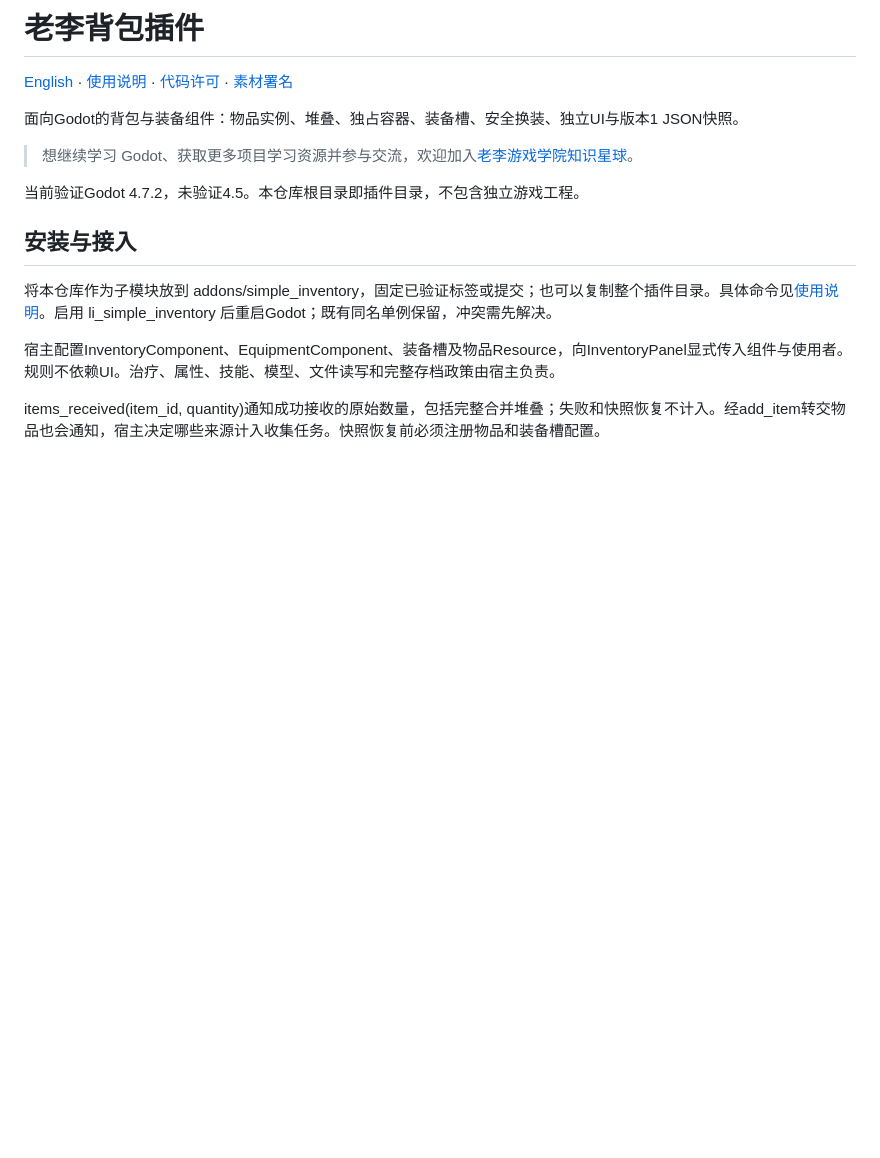
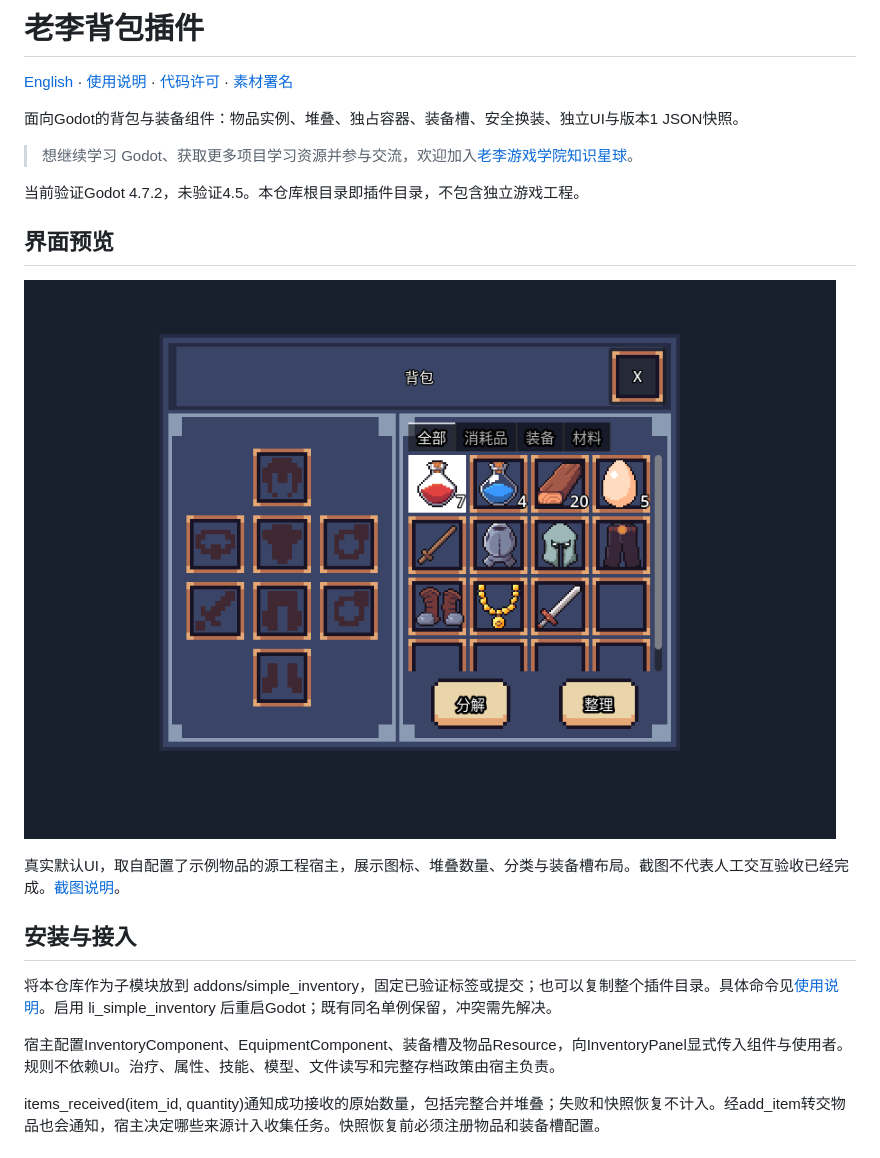
Before and after one commit to LiGameAcademy/laoli_simple_inventory, a Markdown page: README_zh.md, the part around the change. Drawn GitHub-style; pictures changed too: docs/screenshots/inventory_equipment.png (added); blank space fills up the shorter version.

```diff
--- a/README_zh.md
+++ b/README_zh.md
@@ -7,6 +7,12 @@
 > 想继续学习 Godot、获取更多项目学习资源并参与交流，欢迎加入[老李游戏学院知识星球](https://wx.zsxq.com/group/28885154818841)。
 
 当前验证Godot 4.7.2，未验证4.5。本仓库根目录即插件目录，不包含独立游戏工程。
+
+## 界面预览
+
+![示例道具、堆叠数量和默认装备槽布局](docs/screenshots/inventory_equipment.png)
+
+真实默认UI，取自配置了示例物品的源工程宿主，展示图标、堆叠数量、分类与装备槽布局。截图不代表人工交互验收已经完成。[截图说明](docs/screenshots/README.md)。
 
 ## 安装与接入
 
```
Also changed, not shown: README.md (+6 -0 lines), docs/screenshots/README.md (added, +11 -0 lines).
